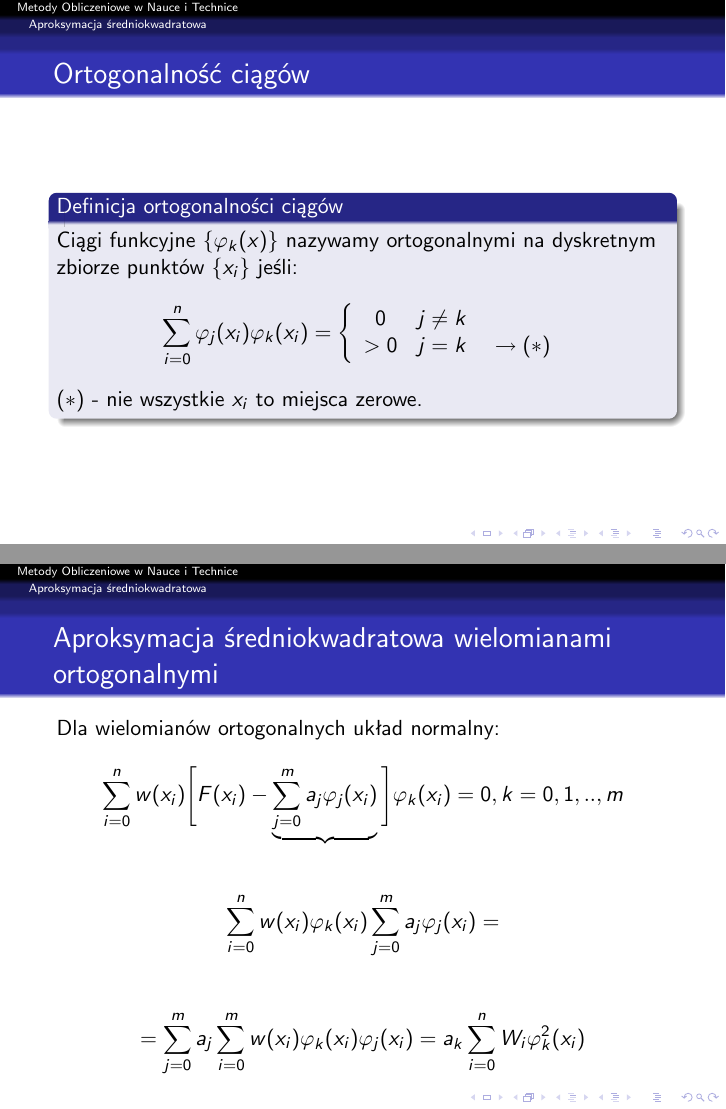
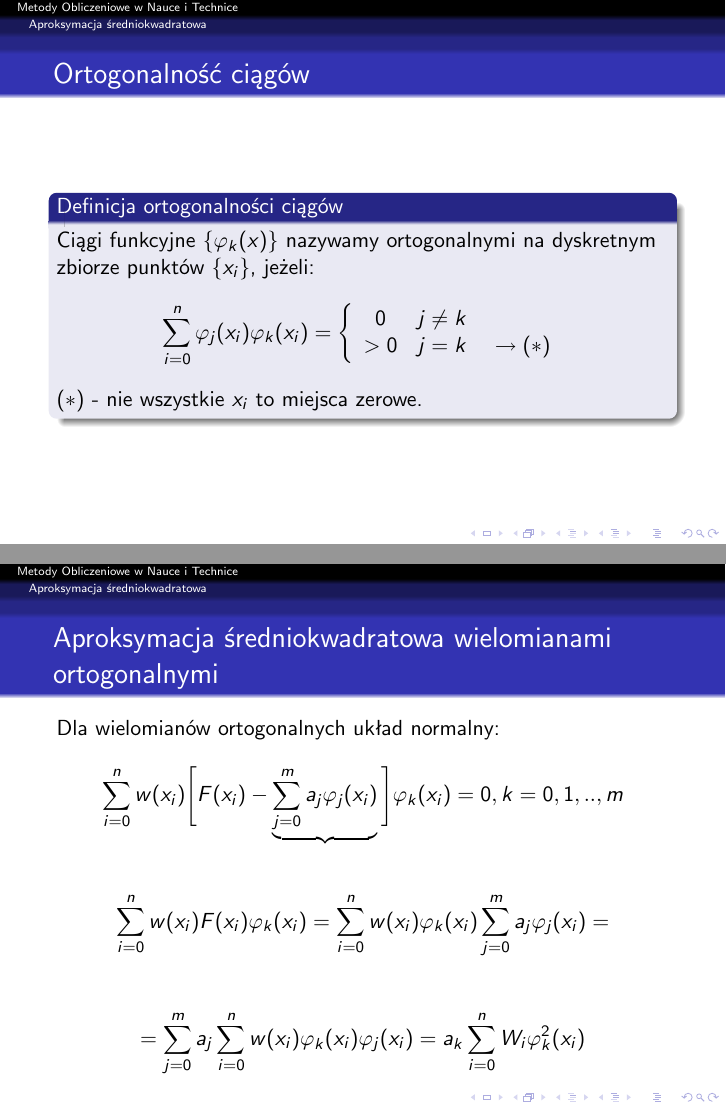
Before and after one commit to AGH-MOwNiT-2017/lectures, LaTeX slides (5_aproksymacja.tex, which reads 5_aproksymacja/5_1_aproksymacja_sredniokwadratowa.tex): pages 14 and 15 of 50, joined at a grey line. Compiled offline with pdfLaTeX.

Commit message:
Corrected formula for approximation

```diff
--- a/5_aproksymacja/5_1_aproksymacja_sredniokwadratowa.tex
+++ b/5_aproksymacja/5_1_aproksymacja_sredniokwadratowa.tex
@@ -98,7 +98,7 @@
 %%%%%%%%%%%%%%%%%%%
 \begin{frame}{Ortogonalność ciągów}
 	\begin{block}{Definicja ortogonalności ciągów}
-	Ciągi funkcyjne $\{\varphi_k(x)\}$ nazywamy ortogonalnymi na dyskretnym zbiorze punktów $\{x_i\}$ jeśli:
+	Ciągi funkcyjne $\{\varphi_k(x)\}$ nazywamy ortogonalnymi na dyskretnym zbiorze punktów $\{x_i\}$, jeżeli:
     $$\sum_{i=0}^{n}\varphi_j(x_i)\varphi_k(x_i) = \left\{\begin{array}{cl}
     	0 & j \not= k \\
         >0 & j = k \quad \rightarrow (*)
@@ -109,9 +109,9 @@
 %%%%%%%%%%%%%%%%%%%
 \begin{frame}{Aproksymacja średniokwadratowa wielomianami ortogonalnymi}
 	Dla wielomianów ortogonalnych układ normalny:
-    $$\sum_{i=0}^{n}w(x_i)\Bigg[F(x_i)-\underbrace{\sum_{j=0}^{m}a_j\varphi_j(x_i)}\Bigg]\varphi_k(x_i)=0,k=0,1,..,m$$
+    $$\sum_{i=0}^{n}w(x_i)\Bigg[F(x_i)-\underbrace{\sum_{j=0}^{m}a_j\varphi_j(x_i)}\Bigg]\varphi_k(x_i)=0, k=0,1,..,m$$
     \begin{center}
-    	$$\sum_{i=0}^{n}w(x_i)\varphi_k(x_i)\sum_{j=0}^{m}a_j\varphi_j(x_i)=$$\newline$$=\sum_{j=0}^{m}a_j\sum_{i=0}^{m}w(x_i)\varphi_k(x_i)\varphi_j(x_i) = a_k\sum_{i=0}^{n}W_i\varphi_k^2(x_i)$$
+    	$$\sum_{i=0}^{n}w(x_i)F(x_i)\varphi_k(x_i)=\sum_{i=0}^{n}w(x_i)\varphi_k(x_i)\sum_{j=0}^{m}a_j\varphi_j(x_i)=$$\newline$$=\sum_{j=0}^{m}a_j\sum_{i=0}^{n}w(x_i)\varphi_k(x_i)\varphi_j(x_i) = a_k\sum_{i=0}^{n}W_i\varphi_k^2(x_i)$$
     \end{center}
 
 \end{frame}
```
